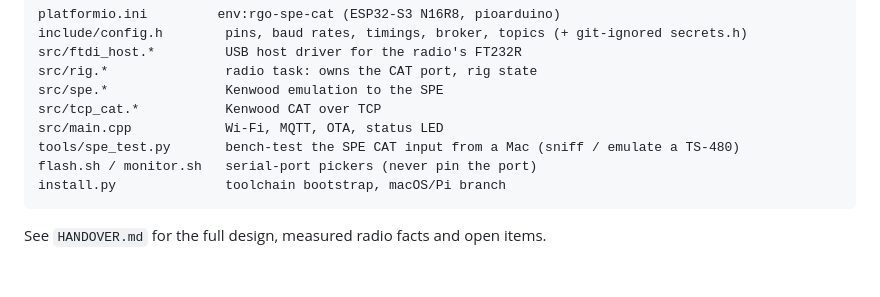
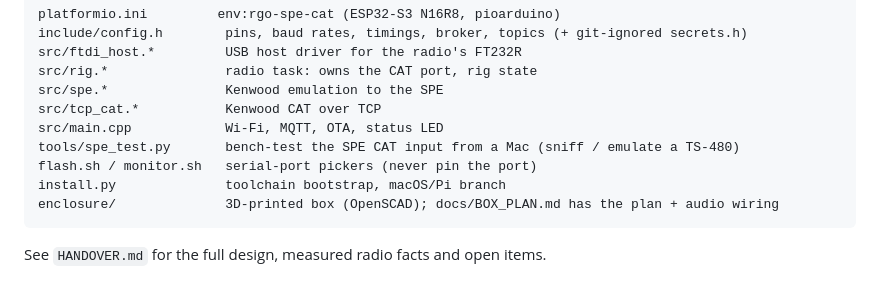
Before and after one commit to vu2cpl/rgo-spe-cat, a Markdown page: README.md, the part around the change. Drawn GitHub-style.

````diff
--- a/README.md
+++ b/README.md
@@ -78,6 +78,7 @@ src/main.cpp            Wi-Fi, MQTT, OTA, status LED
 tools/spe_test.py       bench-test the SPE CAT input from a Mac (sniff / emulate a TS-480)
 flash.sh / monitor.sh   serial-port pickers (never pin the port)
 install.py              toolchain bootstrap, macOS/Pi branch
+enclosure/              3D-printed box (OpenSCAD); docs/BOX_PLAN.md has the plan + audio wiring
 ```
 
 See `HANDOVER.md` for the full design, measured radio facts and open items.
````
Also changed, not shown: HANDOVER.md (+7 -1 lines), docs/BOX_PLAN.md (+9 -8 lines), enclosure/README.md (added, +59 -0 lines), enclosure/preview.png (added), 2 other files.
